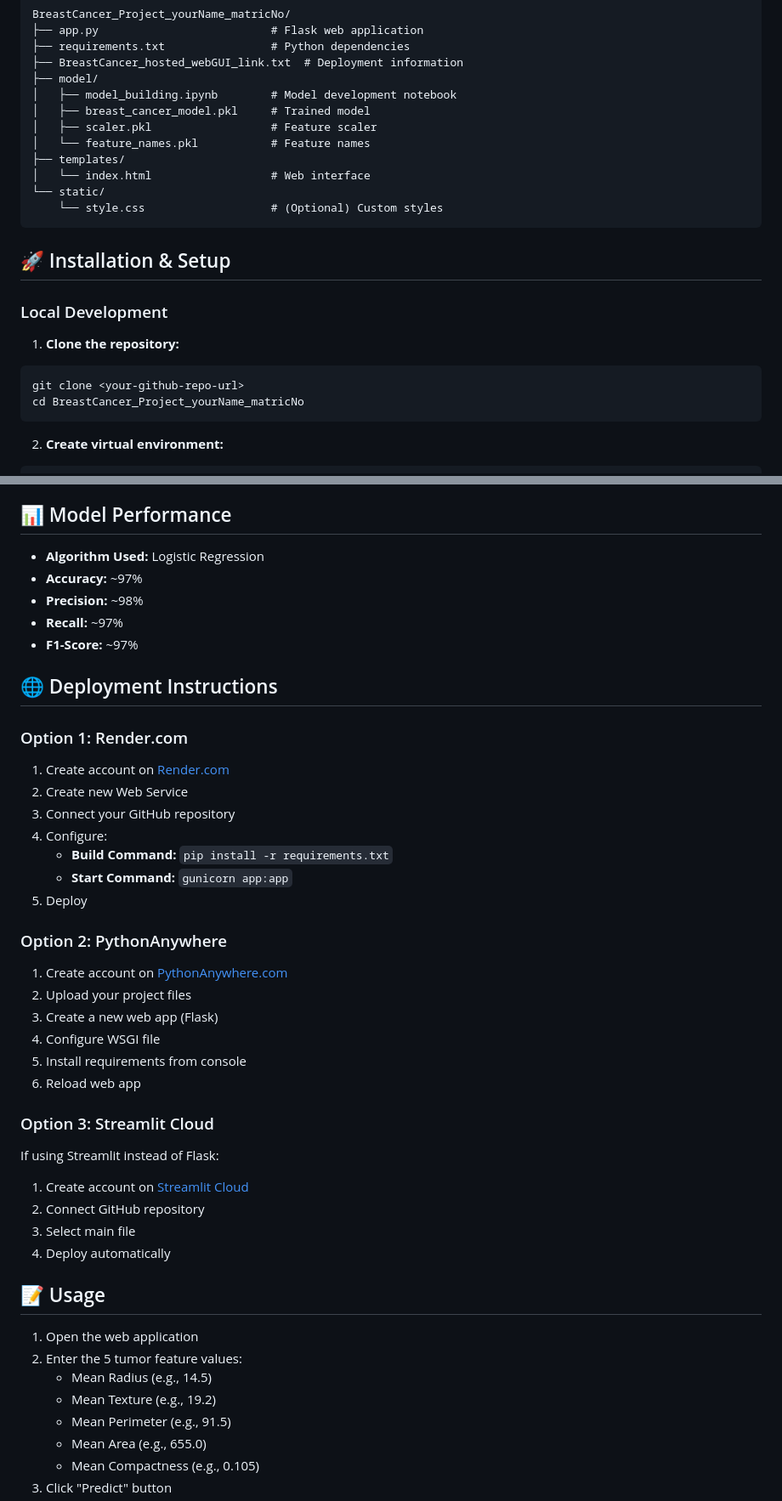
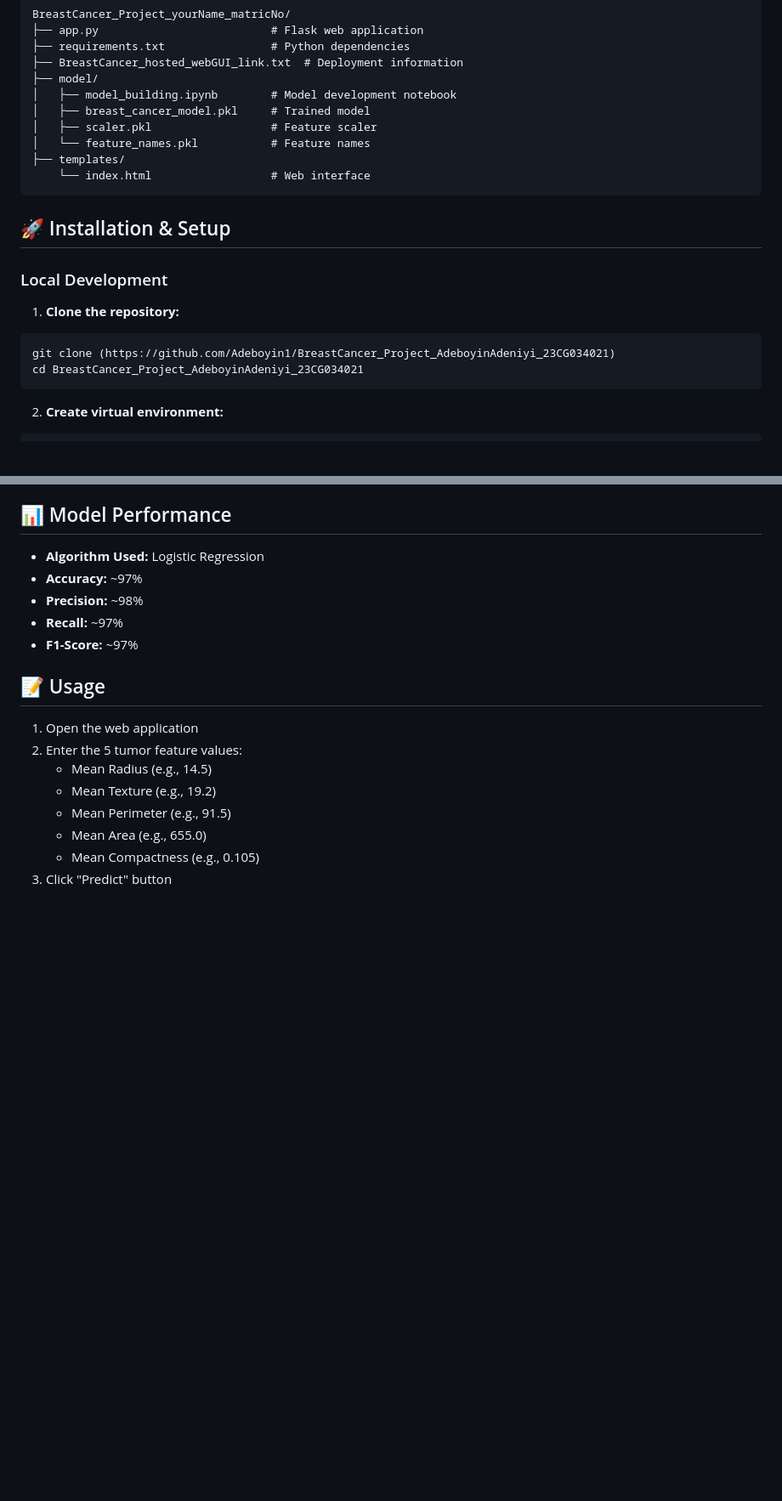
Before and after one commit to Adeboyin1/BreastCancer_Project_AdeboyinAdeniyi_23CG034021, a Markdown page: README.md, 2 parts joined by grey strips. Shown at 85% size. Drawn GitHub-style; blank space fills up the shorter version.

````diff
--- a/README.md
+++ b/README.md
@@ -37,9 +37,7 @@ BreastCancer_Project_yourName_matricNo/
 │   ├── scaler.pkl                  # Feature scaler
 │   └── feature_names.pkl           # Feature names
 ├── templates/
-│   └── index.html                  # Web interface
-└── static/
-    └── style.css                   # (Optional) Custom styles
+    └── index.html                  # Web interface
 ```
 
 ## 🚀 Installation & Setup
@@ -48,8 +46,8 @@ BreastCancer_Project_yourName_matricNo/
 
 1. **Clone the repository:**
 ```bash
-git clone <your-github-repo-url>
-cd BreastCancer_Project_yourName_matricNo
+git clone (https://github.com/Adeboyin1/BreastCancer_Project_AdeboyinAdeniyi_23CG034021)
+cd BreastCancer_Project_AdeboyinAdeniyi_23CG034021
 ```
 
 2. **Create virtual environment:**
@@ -85,35 +83,6 @@ Open your browser and navigate to `http://localhost:5000`
 - **Precision:** ~98%
 - **Recall:** ~97%
 - **F1-Score:** ~97%
-
-## 🌐 Deployment Instructions
-
-### Option 1: Render.com
-
-1. Create account on [Render.com](https://render.com)
-2. Create new Web Service
-3. Connect your GitHub repository
-4. Configure:
-   - **Build Command:** `pip install -r requirements.txt`
-   - **Start Command:** `gunicorn app:app`
-5. Deploy
-
-### Option 2: PythonAnywhere
-
-1. Create account on [PythonAnywhere.com](https://www.pythonanywhere.com)
-2. Upload your project files
-3. Create a new web app (Flask)
-4. Configure WSGI file
-5. Install requirements from console
-6. Reload web app
-
-### Option 3: Streamlit Cloud
-
-If using Streamlit instead of Flask:
-1. Create account on [Streamlit Cloud](https://streamlit.io/cloud)
-2. Connect GitHub repository
-3. Select main file
-4. Deploy automatically
 
 ## 📝 Usage
 
````
Also changed, not shown: other parts of README.md (+9 -9 lines).
